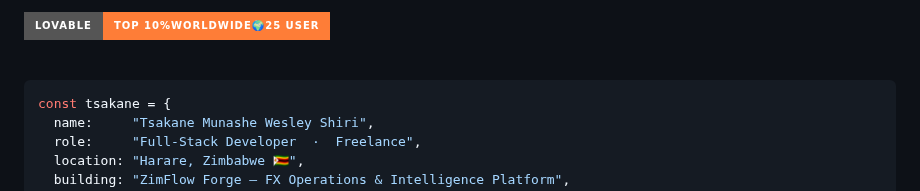
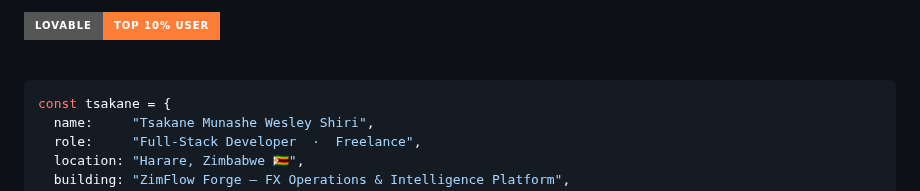
Before and after one commit to tsakane28/tsakane28, a Markdown page: README.md, the part around the change. Drawn GitHub-style; badges without logos.

```diff
--- a/README.md
+++ b/README.md
@@ -1,5 +1,5 @@
 
-![Lovable Top 10%](https://img.shields.io/badge/Lovable-Top%2010%WorldWide🌍25%20User-orange?style=for-the-badge)
+![Lovable Top 10%](https://img.shields.io/badge/Lovable-Top%2010%25%20User-orange?style=for-the-badge)
 <!-- Header -->
 <div align="center">
 
```
